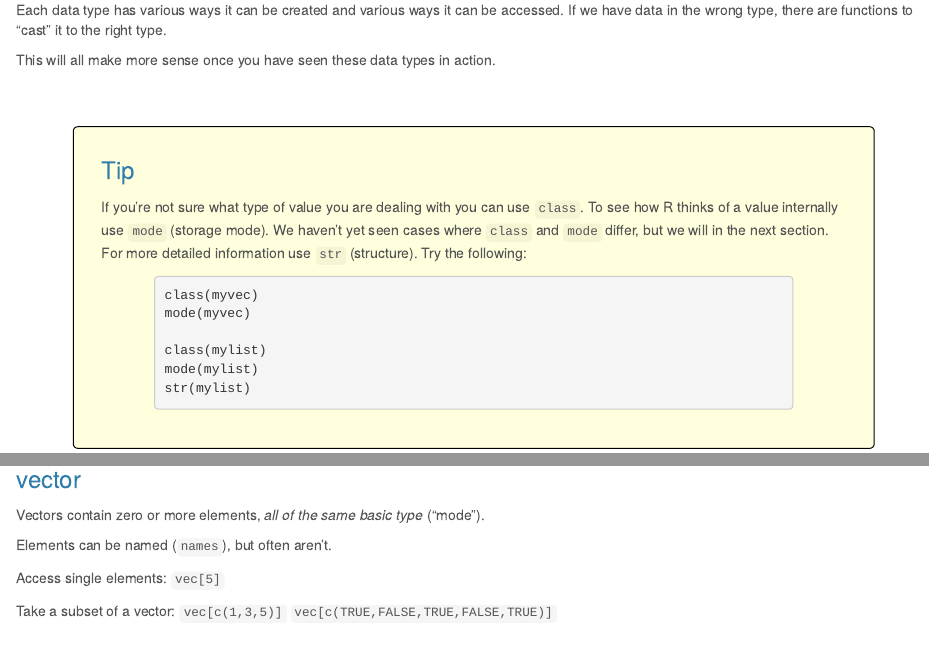
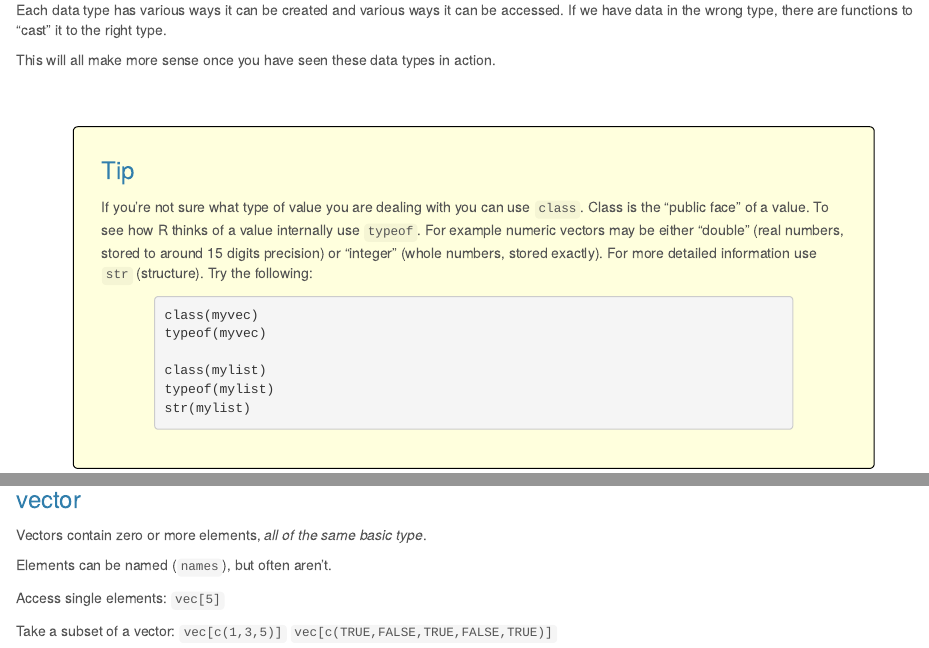
Before and after one commit to MonashDataFluency/r-intro-halfday, an R Markdown document (topics/start.Rmd): the page in a window 1100 px wide, from 8520 px down, and a second part further down, joined at a grey line. The pictures show the output file topics/start.html that the author committed with the source, opened offline.

Commit message:
Use typeof rather than mode

````diff
--- a/topics/start.Rmd
+++ b/topics/start.Rmd
@@ -289,21 +289,21 @@ This will all make more sense once you have seen these data types in action.
 
 ### Tip {.callout}
 
-If you're not sure what type of value you are dealing with you can use `class`. To see how R thinks of a value internally use `mode` (storage mode). We haven't yet seen cases where `class` and `mode` differ, but we will in the next section. For more detailed information use `str` (structure). Try the following:
+If you're not sure what type of value you are dealing with you can use `class`. Class is the "public face" of a value. To see how R thinks of a value internally use `typeof`. For example numeric vectors may be either "double" (real numbers, stored to around 15 digits precision) or "integer" (whole numbers, stored exactly). For more detailed information use `str` (structure). Try the following:
 
 ```{r eval=FALSE}
 class(myvec)
-mode(myvec)
+typeof(myvec)
 
 class(mylist)
-mode(mylist)
+typeof(mylist)
 str(mylist)
 ```
 
 
 ### vector
 
-Vectors contain zero or more elements, *all of the same basic type* ("mode").
+Vectors contain zero or more elements, *all of the same basic type*.
 
 Elements can be named (`names`), but often aren't.
 
````
Also changed, not shown: topics/data_frames.Rmd (+2 -2 lines), topics/data_frames.html, topics/start.html.
